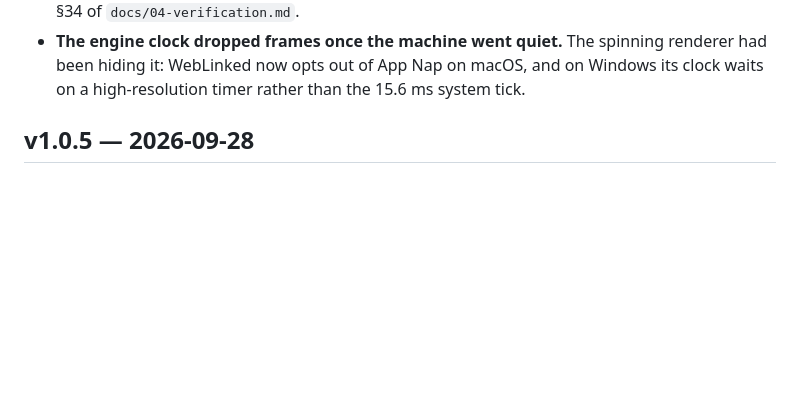
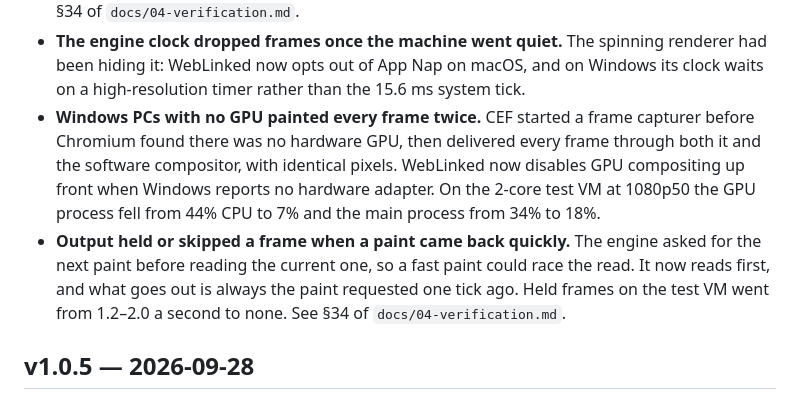
Before and after one commit to stoatworks-labs/weblinked, a Markdown page: CHANGELOG.md, the part around the change. GitHub-like rendering; blank space fills up the shorter version.

```diff
--- a/CHANGELOG.md
+++ b/CHANGELOG.md
@@ -16,6 +16,17 @@
   renderer had been hiding it: WebLinked now opts out of App Nap on macOS, and on
   Windows its clock waits on a high-resolution timer rather than the 15.6 ms
   system tick.
+- **Windows PCs with no GPU painted every frame twice.** CEF started a frame
+  capturer before Chromium found there was no hardware GPU, then delivered
+  every frame through both it and the software compositor, with identical
+  pixels. WebLinked now disables GPU compositing up front when Windows reports no
+  hardware adapter. On the 2-core test VM at 1080p50 the GPU process fell from
+  44% CPU to 7% and the main process from 34% to 18%.
+- **Output held or skipped a frame when a paint came back quickly.** The engine
+  asked for the next paint before reading the current one, so a fast paint
+  could race the read. It now reads first, and what goes out is always the
+  paint requested one tick ago. Held frames on the test VM went from 1.2–2.0 a
+  second to none. See §34 of `docs/04-verification.md`.
 
 ## v1.0.5 — 2026-09-28
 
```
Also changed, not shown: docs/04-verification.md (+77 -3 lines).
